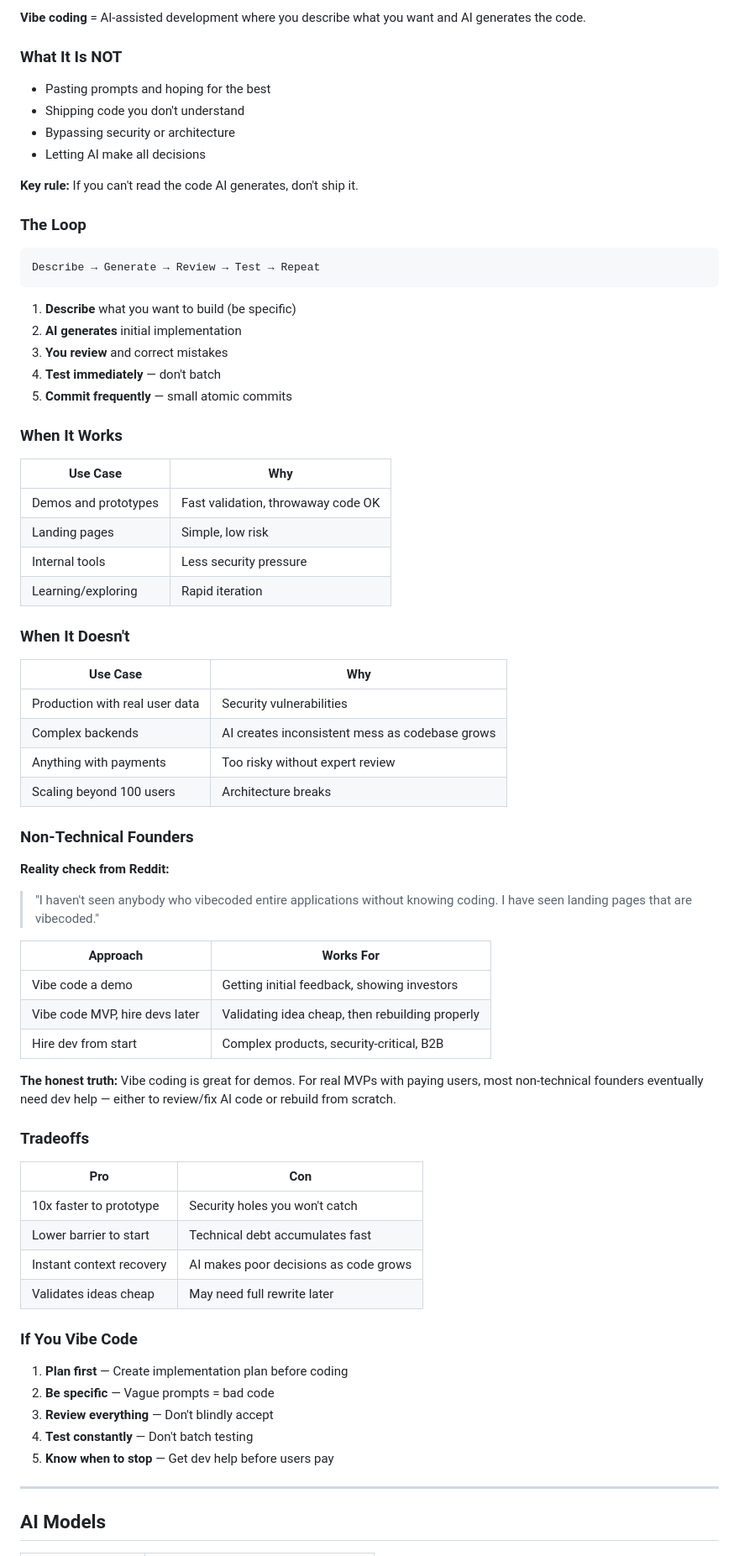
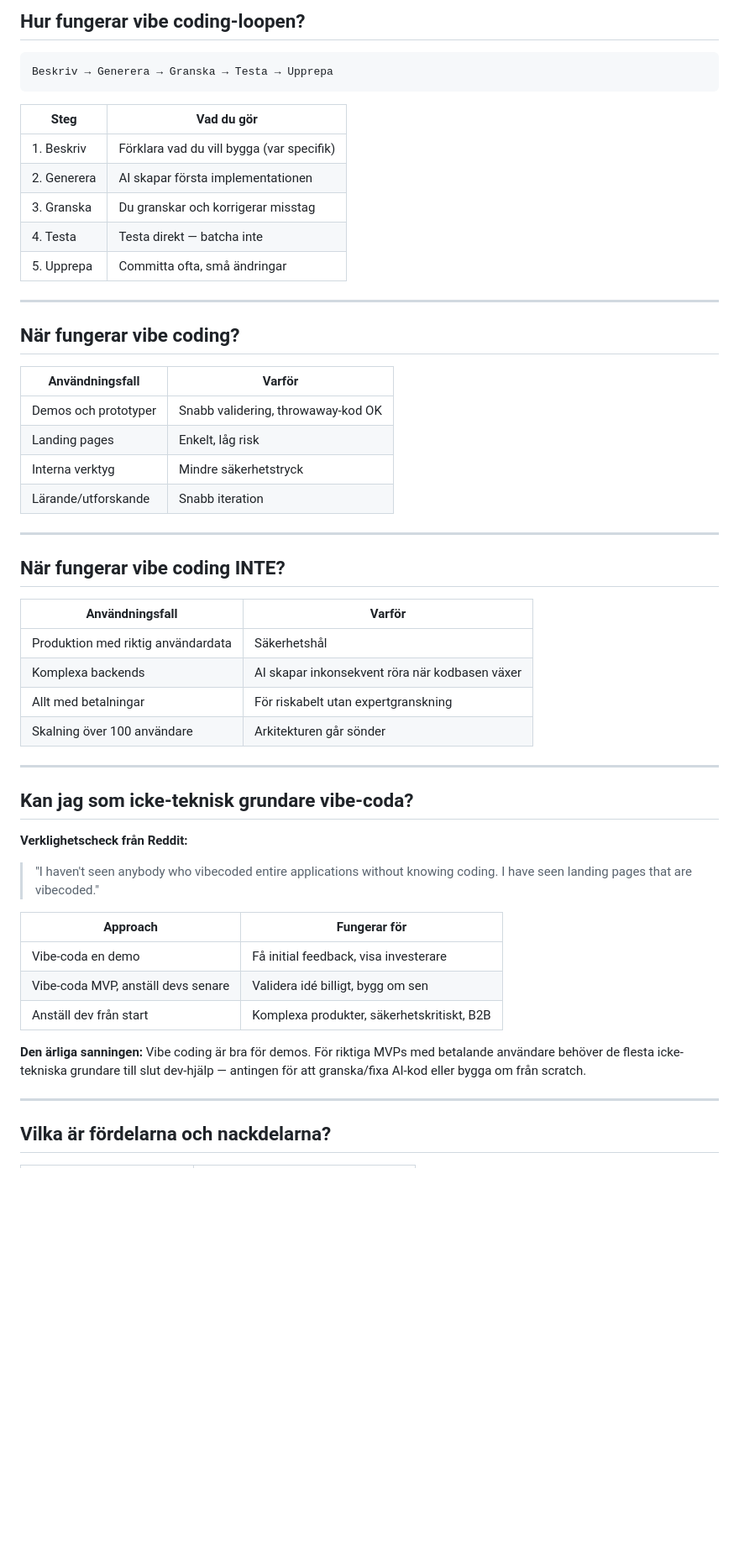
Before and after one commit to dotsystemsdevs/vibecoders-toolkit, a Markdown page: mvp.md, the part around one of its changes. Shown at 84% size. Rendered like a GitHub page; blank space fills up the shorter version.

````diff
--- a/mvp.md
+++ b/mvp.md
@@ -152,77 +211,57 @@ Using AI to build fast. Let AI handle implementation while you focus on what to
 
-**Vibe coding** = AI-assisted development where you describe what you want and AI generates the code.
-
-### What It Is NOT
-
-- Pasting prompts and hoping for the best
-- Shipping code you don't understand
-- Bypassing security or architecture
-- Letting AI make all decisions
-
-**Key rule:** If you can't read the code AI generates, don't ship it.
-
-### The Loop
+## Hur fungerar vibe coding-loopen?
 
 ```
-Describe → Generate → Review → Test → Repeat
+Beskriv → Generera → Granska → Testa → Upprepa
 ```
 
-1. **Describe** what you want to build (be specific)
-2. **AI generates** initial implementation
-3. **You review** and correct mistakes
-4. **Test immediately** — don't batch
-5. **Commit frequently** — small atomic commits
+| Steg | Vad du gör |
+|------|------------|
+| 1. Beskriv | Förklara vad du vill bygga (var specifik) |
+| 2. Generera | AI skapar första implementationen |
+| 3. Granska | Du granskar och korrigerar misstag |
+| 4. Testa | Testa direkt — batcha inte |
+| 5. Upprepa | Committa ofta, små ändringar |
 
-### When It Works
+---
 
-| Use Case | Why |
-|----------|-----|
-| Demos and prototypes | Fast validation, throwaway code OK |
-| Landing pages | Simple, low risk |
-| Internal tools | Less security pressure |
-| Learning/exploring | Rapid iteration |
+## När fungerar vibe coding?
 
-### When It Doesn't
+| Användningsfall | Varför |
+|-----------------|--------|
+| Demos och prototyper | Snabb validering, throwaway-kod OK |
+| Landing pages | Enkelt, låg risk |
+| Interna verktyg | Mindre säkerhetstryck |
+| Lärande/utforskande | Snabb iteration |
 
-| Use Case | Why |
-|----------|-----|
-| Production with real user data | Security vulnerabilities |
-| Complex backends | AI creates inconsistent mess as codebase grows |
-| Anything with payments | Too risky without expert review |
-| Scaling beyond 100 users | Architecture breaks |
+---
 
-### Non-Technical Founders
+## När fungerar vibe coding INTE?
 
-**Reality check from Reddit:**
+| Användningsfall | Varför |
+|-----------------|--------|
+| Produktion med riktig användardata | Säkerhetshål |
+| Komplexa backends | AI skapar inkonsekvent röra när kodbasen växer |
+| Allt med betalningar | För riskabelt utan expertgranskning |
+| Skalning över 100 användare | Arkitekturen går sönder |
+
+---
+
+## Kan jag som icke-teknisk grundare vibe-coda?
+
+**Verklighetscheck från Reddit:**
 
 > "I haven't seen anybody who vibecoded entire applications without knowing coding. I have seen landing pages that are vibecoded."
 
-| Approach | Works For |
-|----------|-----------|
-| Vibe code a demo | Getting initial feedback, showing investors |
-| Vibe code MVP, hire devs later | Validating idea cheap, then rebuilding properly |
-| Hire dev from start | Complex products, security-critical, B2B |
+| Approach | Fungerar för |
+|----------|--------------|
+| Vibe-coda en demo | Få initial feedback, visa investerare |
+| Vibe-coda MVP, anställ devs senare | Validera idé billigt, bygg om sen |
+| Anställ dev från start | Komplexa produkter, säkerhetskritiskt, B2B |
 
-**The honest truth:** Vibe coding is great for demos. For real MVPs with paying users, most non-technical founders eventually need dev help — either to review/fix AI code or rebuild from scratch.
-
-### Tradeoffs
-
-| Pro | Con |
-|-----|-----|
-| 10x faster to prototype | Security holes you won't catch |
-| Lower barrier to start | Technical debt accumulates fast |
-| Instant context recovery | AI makes poor decisions as code grows |
-| Validates ideas cheap | May need full rewrite later |
-
-### If You Vibe Code
-
-1. **Plan first** — Create implementation plan before coding
-2. **Be specific** — Vague prompts = bad code
-3. **Review everything** — Don't blindly accept
-4. **Test constantly** — Don't batch testing
-5. **Know when to stop** — Get dev help before users pay
+**Den ärliga sanningen:** Vibe coding är bra för demos. För riktiga MVPs med betalande användare behöver de flesta icke-tekniska grundare till slut dev-hjälp — antingen för att granska/fixa AI-kod eller bygga om från scratch.
 
 ---
 
-## AI Models
+## Vilka är fördelarna och nackdelarna?
 
````
Also changed, not shown: other parts of mvp.md (+227 -122 lines).
